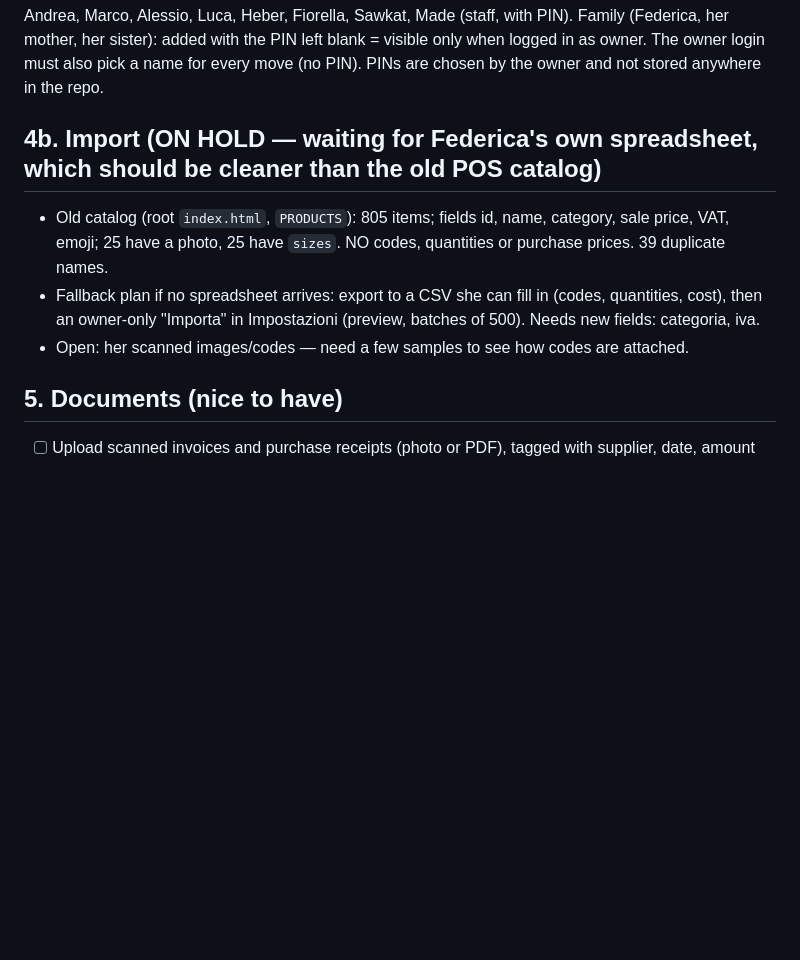
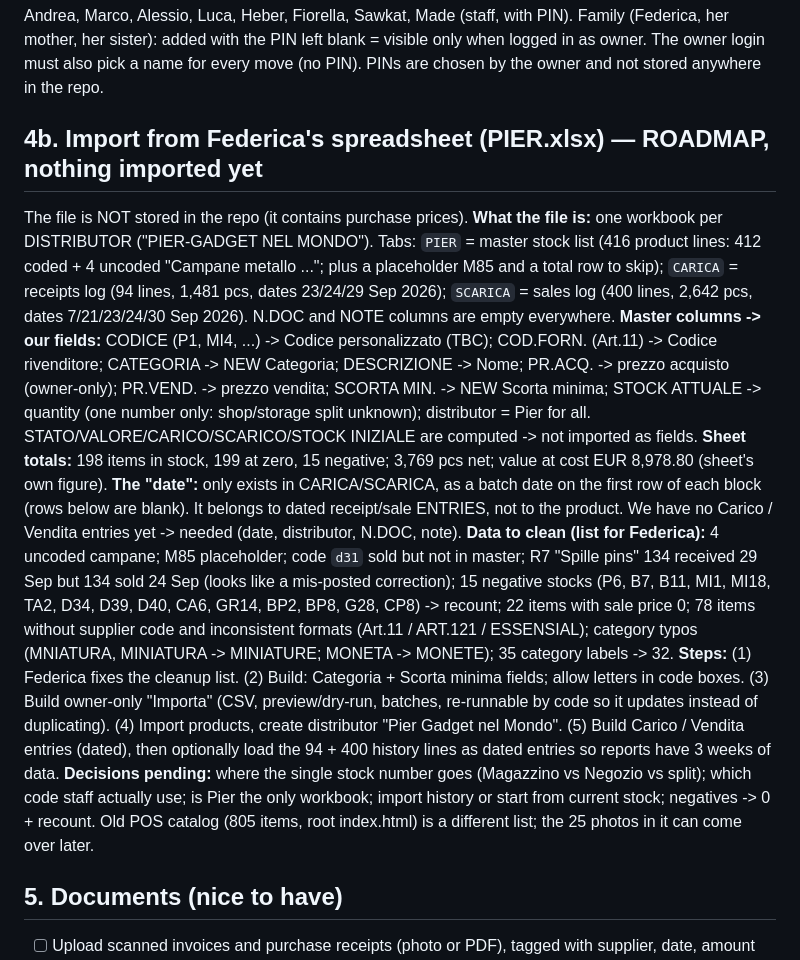
Before and after one commit to ceplatz/edicola-mannelli, a Markdown page: inventario/OBIETTIVI.md, the part around the change. Rendered like a GitHub page; blank space fills up the shorter version.

Commit message:
Board: import roadmap from Federica's PIER spreadsheet (analysis, mapping, cleanup list, steps)
Co-Authored-By: Claude Sonnet 5.5 <noreply@anthropic.com>
Claude-Session: https://claude.ai/code/session_01APQciuqB5Kt15mmCY3px12

```diff
--- a/inventario/OBIETTIVI.md
+++ b/inventario/OBIETTIVI.md
@@ -65,10 +65,16 @@ Living list of objectives. Updated as Federica's requests arrive. Nothing below
 Andrea, Marco, Alessio, Luca, Heber, Fiorella, Sawkat, Made (staff, with PIN). Family (Federica, her mother, her sister): added with the PIN left blank = visible only when logged in as owner. The owner login must also pick a name for every move (no PIN).
 PINs are chosen by the owner and not stored anywhere in the repo.
 
-## 4b. Import (ON HOLD — waiting for Federica's own spreadsheet, which should be cleaner than the old POS catalog)
-- Old catalog (root `index.html`, `PRODUCTS`): 805 items; fields id, name, category, sale price, VAT, emoji; 25 have a photo, 25 have `sizes`. NO codes, quantities or purchase prices. 39 duplicate names.
-- Fallback plan if no spreadsheet arrives: export to a CSV she can fill in (codes, quantities, cost), then an owner-only "Importa" in Impostazioni (preview, batches of 500). Needs new fields: categoria, iva.
-- Open: her scanned images/codes — need a few samples to see how codes are attached.
+## 4b. Import from Federica's spreadsheet (PIER.xlsx) — ROADMAP, nothing imported yet
+The file is NOT stored in the repo (it contains purchase prices).
+**What the file is:** one workbook per DISTRIBUTOR ("PIER-GADGET NEL MONDO"). Tabs: `PIER` = master stock list (416 product lines: 412 coded + 4 uncoded "Campane metallo ..."; plus a placeholder M85 and a total row to skip); `CARICA` = receipts log (94 lines, 1,481 pcs, dates 23/24/29 Sep 2026); `SCARICA` = sales log (400 lines, 2,642 pcs, dates 7/21/23/24/30 Sep 2026). N.DOC and NOTE columns are empty everywhere.
+**Master columns -> our fields:** CODICE (P1, MI4, ...) -> Codice personalizzato (TBC); COD.FORN. (Art.11) -> Codice rivenditore; CATEGORIA -> NEW Categoria; DESCRIZIONE -> Nome; PR.ACQ. -> prezzo acquisto (owner-only); PR.VEND. -> prezzo vendita; SCORTA MIN. -> NEW Scorta minima; STOCK ATTUALE -> quantity (one number only: shop/storage split unknown); distributor = Pier for all. STATO/VALORE/CARICO/SCARICO/STOCK INIZIALE are computed -> not imported as fields.
+**Sheet totals:** 198 items in stock, 199 at zero, 15 negative; 3,769 pcs net; value at cost EUR 8,978.80 (sheet's own figure).
+**The "date":** only exists in CARICA/SCARICA, as a batch date on the first row of each block (rows below are blank). It belongs to dated receipt/sale ENTRIES, not to the product. We have no Carico / Vendita entries yet -> needed (date, distributor, N.DOC, note).
+**Data to clean (list for Federica):** 4 uncoded campane; M85 placeholder; code `d31` sold but not in master; R7 "Spille pins" 134 received 29 Sep but 134 sold 24 Sep (looks like a mis-posted correction); 15 negative stocks (P6, B7, B11, MI1, MI18, TA2, D34, D39, D40, CA6, GR14, BP2, BP8, G28, CP8) -> recount; 22 items with sale price 0; 78 items without supplier code and inconsistent formats (Art.11 / ART.121 / ESSENSIAL); category typos (MNIATURA, MINIATURA -> MINIATURE; MONETA -> MONETE); 35 category labels -> 32.
+**Steps:** (1) Federica fixes the cleanup list. (2) Build: Categoria + Scorta minima fields; allow letters in code boxes. (3) Build owner-only "Importa" (CSV, preview/dry-run, batches, re-runnable by code so it updates instead of duplicating). (4) Import products, create distributor "Pier Gadget nel Mondo". (5) Build Carico / Vendita entries (dated), then optionally load the 94 + 400 history lines as dated entries so reports have 3 weeks of data.
+**Decisions pending:** where the single stock number goes (Magazzino vs Negozio vs split); which code staff actually use; is Pier the only workbook; import history or start from current stock; negatives -> 0 + recount.
+Old POS catalog (805 items, root index.html) is a different list; the 25 photos in it can come over later.
 
 ## 5. Documents (nice to have)
 - [ ] Upload scanned invoices and purchase receipts (photo or PDF), tagged with supplier, date, amount
```
